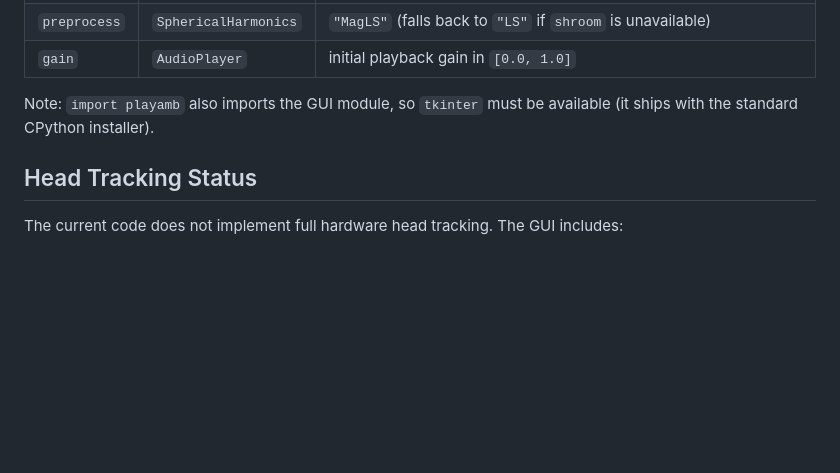
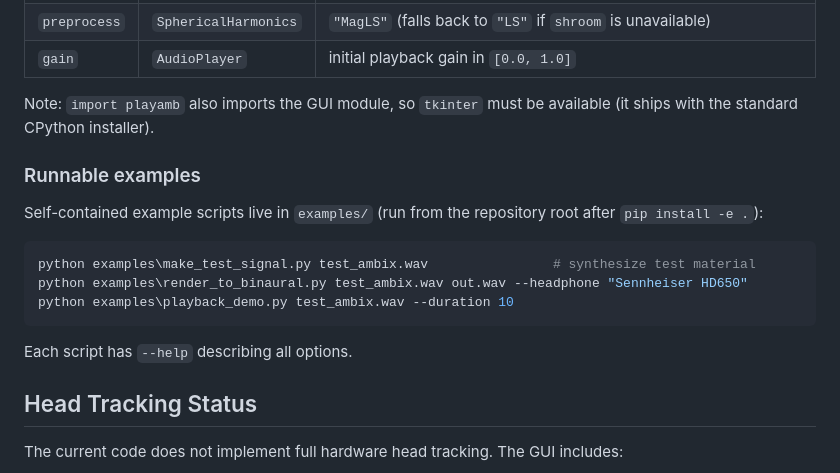
Before and after one commit to pyac-ambisonics/ambisonics-player, a Markdown page: README.md, the part around the change. Rendered like a GitHub page; blank space fills up the shorter version.

Commit message:
Update README with runnable examples
Add runnable examples section with usage instructions.

````diff
--- a/README.md
+++ b/README.md
@@ -151,6 +151,19 @@ player.close()
 Note: `import playamb` also imports the GUI module, so `tkinter` must be
 available (it ships with the standard CPython installer).
 
+### Runnable examples
+
+Self-contained example scripts live in `examples/` (run from the repository
+root after `pip install -e .`):
+
+```powershell
+python examples\make_test_signal.py test_ambix.wav                # synthesize test material
+python examples\render_to_binaural.py test_ambix.wav out.wav --headphone "Sennheiser HD650"
+python examples\playback_demo.py test_ambix.wav --duration 10
+```
+
+Each script has `--help` describing all options.
+
 ## Head Tracking Status
 
 The current code does not implement full hardware head tracking. The GUI includes:
````
